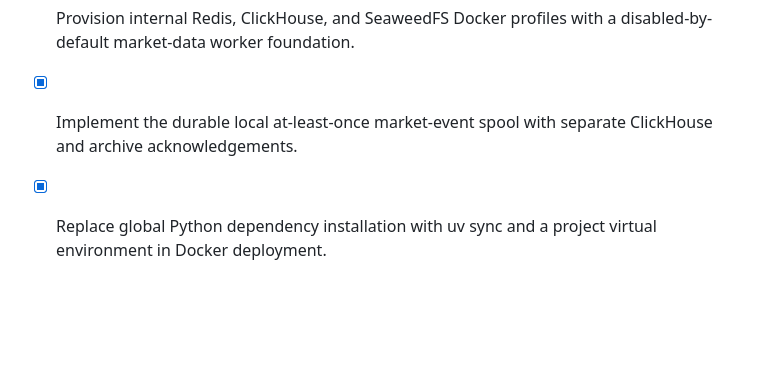
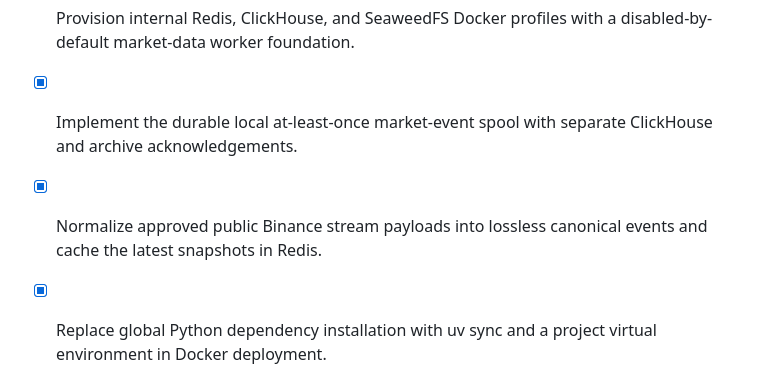
Before and after one commit to CuongTranXuan/cryptosignal-mobile, a Markdown page: todo.md, the part around the change. GitHub-like rendering; blank space fills up the shorter version.

Commit message:
chore: record normalizer cache phase completion

```diff
--- a/todo.md
+++ b/todo.md
@@ -103,6 +103,7 @@
 - [x] Complete isolated live-alert configuration, control-plane persistence, health, observations, and archive-manifest support with a non-destructive migration.
 - [x] Provision internal Redis, ClickHouse, and SeaweedFS Docker profiles with a disabled-by-default market-data worker foundation.
 - [x] Implement the durable local at-least-once market-event spool with separate ClickHouse and archive acknowledgements.
+- [x] Normalize approved public Binance stream payloads into lossless canonical events and cache the latest snapshots in Redis.
 - [x] Replace global Python dependency installation with uv sync and a project virtual environment in Docker deployment.
 - [x] Provide host, VPS, and local Docker deployment configuration for the web application and optional signal runner.
 - [x] Update deployment documentation and scripts for uv-managed environment setup.
```
Also changed, not shown: 1 other file.
